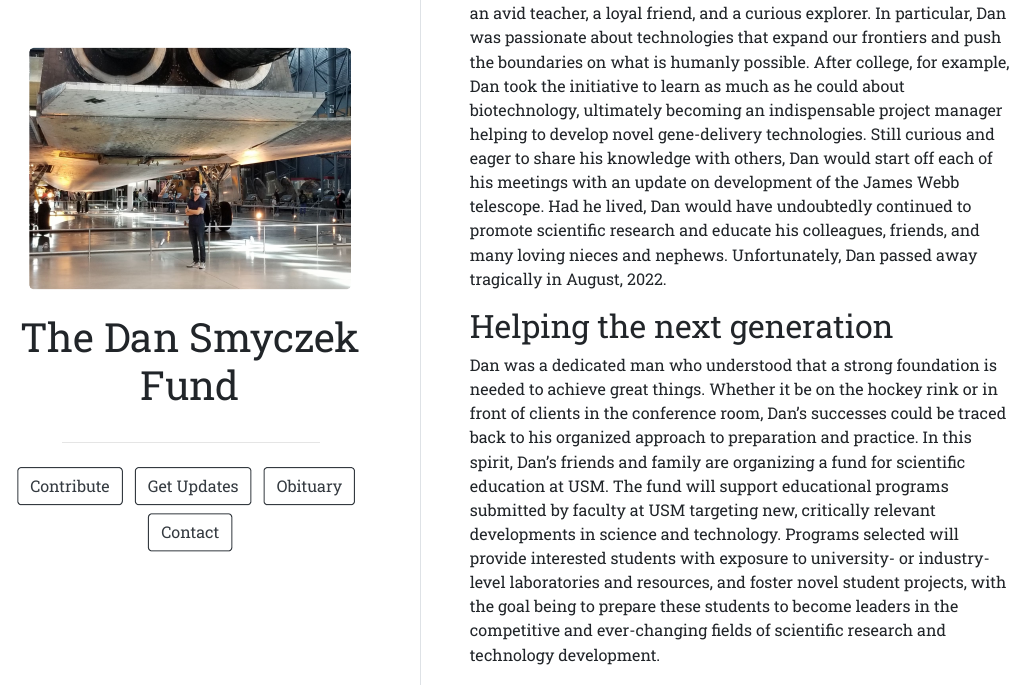
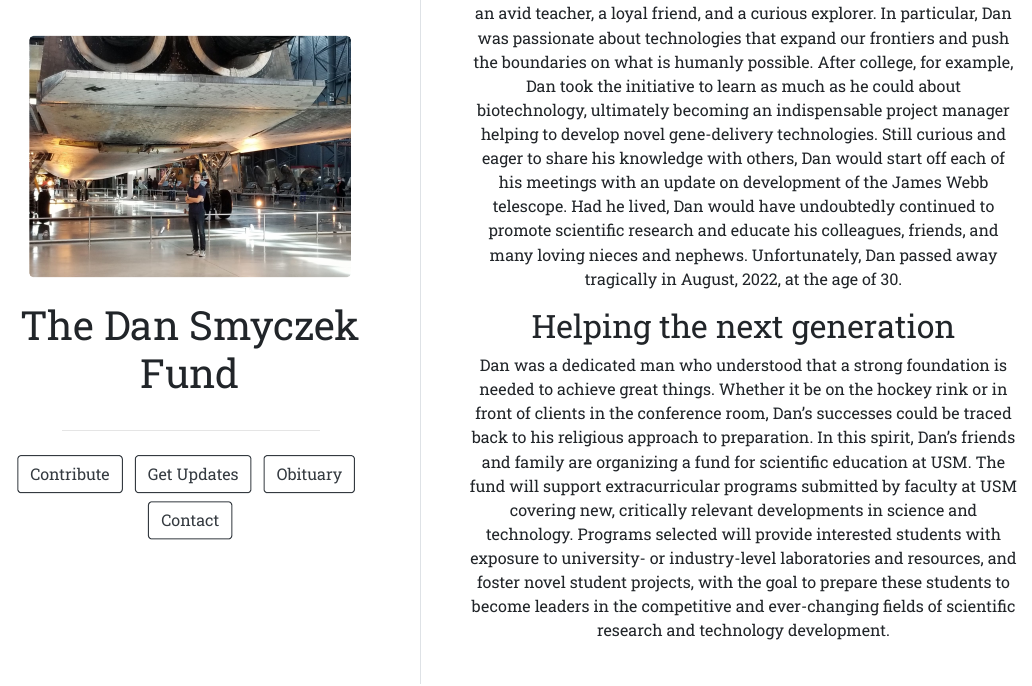
Before and after one commit to sam-taylor/DJS_Webpage2, an R Markdown document (index.Rmd): the page in a window 1100 px wide, from 150 px down before the commit and from 160 px down after it, so that both start at the same text. The pictures show the output file index.html that the author committed with the source, opened offline.

Commit message:
center justified and simplified text

```diff
--- a/index.Rmd
+++ b/index.Rmd
@@ -18,8 +18,8 @@ output:
 
-Daniel J. Smyczek, University School of Milwaukee class of 2010, was an avid teacher, a loyal friend, and a curious explorer. In particular, Dan was passionate about technologies that expand our frontiers and push the boundaries on what is humanly possible. After college, for example, Dan took the initiative to learn as much as he could about biotechnology, ultimately becoming an indispensable project manager helping to develop novel gene-delivery technologies. Still curious and eager to share his knowledge with others, Dan would start off each of his meetings with an update on development of the James Webb telescope. Had he lived, Dan would have undoubtedly continued to promote scientific research and educate his colleagues, friends, and many loving nieces and nephews. Unfortunately, Dan passed away tragically in August, 2022.
+Daniel J. Smyczek, University School of Milwaukee class of 2010, was an avid teacher, a loyal friend, and a curious explorer. In particular, Dan was passionate about technologies that expand our frontiers and push the boundaries on what is humanly possible. After college, for example, Dan took the initiative to learn as much as he could about biotechnology, ultimately becoming an indispensable project manager helping to develop novel gene-delivery technologies. Still curious and eager to share his knowledge with others, Dan would start off each of his meetings with an update on development of the James Webb telescope. Had he lived, Dan would have undoubtedly continued to promote scientific research and educate his colleagues, friends, and many loving nieces and nephews. Unfortunately, Dan passed away tragically in August, 2022, at the age of 30.
 
-## Helping the next generation
+## Helping the next generation {style="text-align: center"}
 
-Dan was a dedicated man who understood that a strong foundation is needed to achieve great things. Whether it be on the hockey rink or in front of clients in the conference room, Dan's successes could be traced back to his organized approach to preparation and practice. In this spirit, Dan's friends and family are organizing a fund for scientific education at USM. The fund will support educational programs submitted by faculty at USM targeting new, critically relevant developments in science and technology. Programs selected will provide interested students with exposure to university- or industry-level laboratories and resources, and foster novel student projects, with the goal being to prepare these students to become leaders in the competitive and ever-changing fields of scientific research and technology development.
+Dan was a dedicated man who understood that a strong foundation is needed to achieve great things. Whether it be on the hockey rink or in front of clients in the conference room, Dan's successes could be traced back to his religious approach to preparation. In this spirit, Dan's friends and family are organizing a fund for scientific education at USM. The fund will support extracurricular programs submitted by faculty at USM covering new, critically relevant developments in science and technology. Programs selected will provide interested students with exposure to university- or industry-level laboratories and resources, and foster novel student projects, with the goal to prepare these students to become leaders in the competitive and ever-changing fields of scientific research and technology development.
 
 ##
```
Also changed, not shown: index.html, index.Rmd (2 more changed lines).
